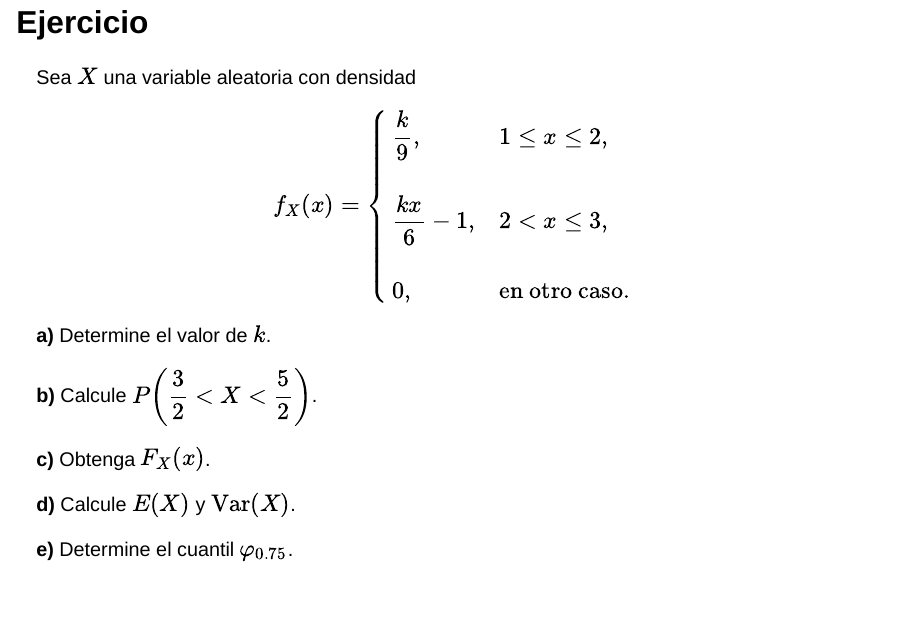
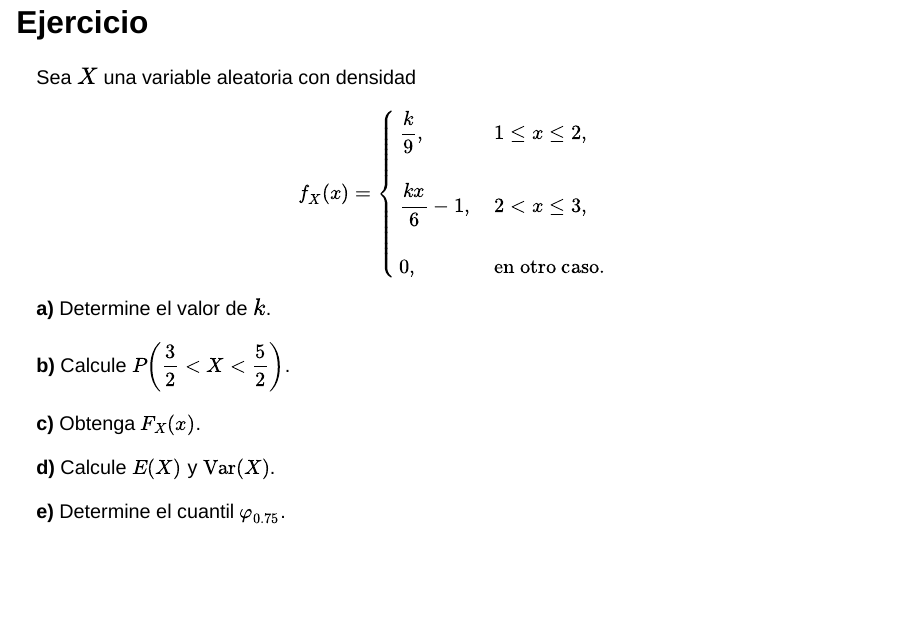
Before and after one commit to Christopher-TR/XS0122-II_2025, a Quarto document (XS-0122_06_2.qmd): page 18 of 23 before the commit and page 18 of 22 after it. Rendered offline with R 4.5, knitr and Pandoc in place of Quarto, with nearby package versions; drawn as Slidy slides in place of the format the file asks for.

Commit message:
Add files via upload

```diff
--- a/XS-0122_06_2.qmd
+++ b/XS-0122_06_2.qmd
@@ -348,7 +326,7 @@ $$
 Sea $X$ una variable aleatoria con densidad
 
 $$
-f_X(x)=
+\small f_X(x)=
 \begin{cases}
 \dfrac{k}{9}, & 1\le x\le 2,\\\\
 \dfrac{kx}{6}-1, & 2< x\le 3,\\\\
@@ -358,14 +336,13 @@ $$
 
 **a)** Determine el valor de $k$.
 
-**b)** Calcule $P\!\left(\dfrac{3}{2} < X < \dfrac{5}{2}\right)$.
+**b)** Calcule $\small P\!\left(\dfrac{3}{2} < X < \dfrac{5}{2}\right)$.
 
-**c)** Obtenga $F_X(x)$.
+**c)** Obtenga $\small F_X(x)$.
 
-**d)** Calcule $E(X)$ y $\operatorname{Var}(X)$.
+**d)** Calcule $\small E(X)$ y $\small \operatorname{Var}(X)$.
 
-**e)** Determine el cuantil $\varphi_{0.75}$.
-
+**e)** Determine el cuantil $\small \varphi_{0.75}$.
 
 ## Ejercicio
 
```
Also changed, not shown: XS-0122_06_2.html, XS-0122_06_2.qmd (34 more changed lines).
